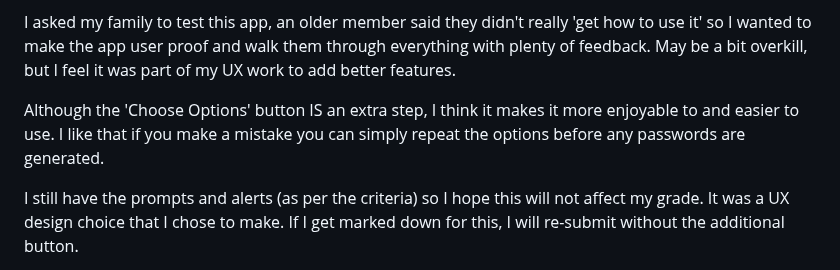
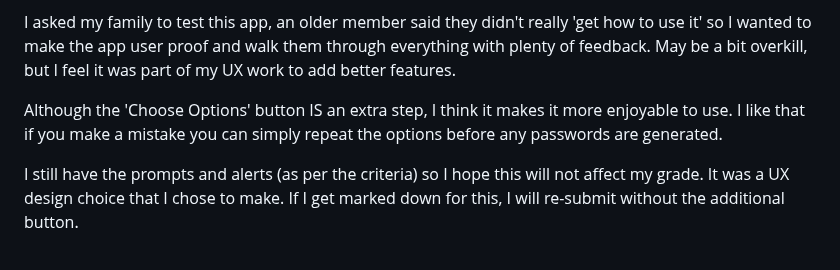
Before and after one commit to Matt-Jones-Developer/ultimate_password_generator, a Markdown page: README.md, the part around the change. GitHub-like rendering.

```diff
--- a/README.md
+++ b/README.md
@@ -94,7 +94,7 @@ I wanted to offer a user log-in feature that allows a user to 'dummy log-in' to
 
 I asked my family to test this app, an older member said they didn't really 'get how to use it' so I wanted to make the app user proof and walk them through everything with plenty of feedback.  May be a bit overkill, but I feel it was part of my UX work to add better features.
 
-Although the 'Choose Options' button IS an extra step, I think it makes it more enjoyable to and easier to use.  I like that if you make a mistake you can simply repeat the options before any passwords are generated.
+Although the 'Choose Options' button IS an extra step, I think it makes it more enjoyable to use.  I like that if you make a mistake you can simply repeat the options before any passwords are generated.
 
 I still have the prompts and alerts (as per the criteria) so I hope this will not affect my grade.  It was a UX design choice that I chose to make.  If I get marked down for this, I will re-submit without the additional button.
 
```
